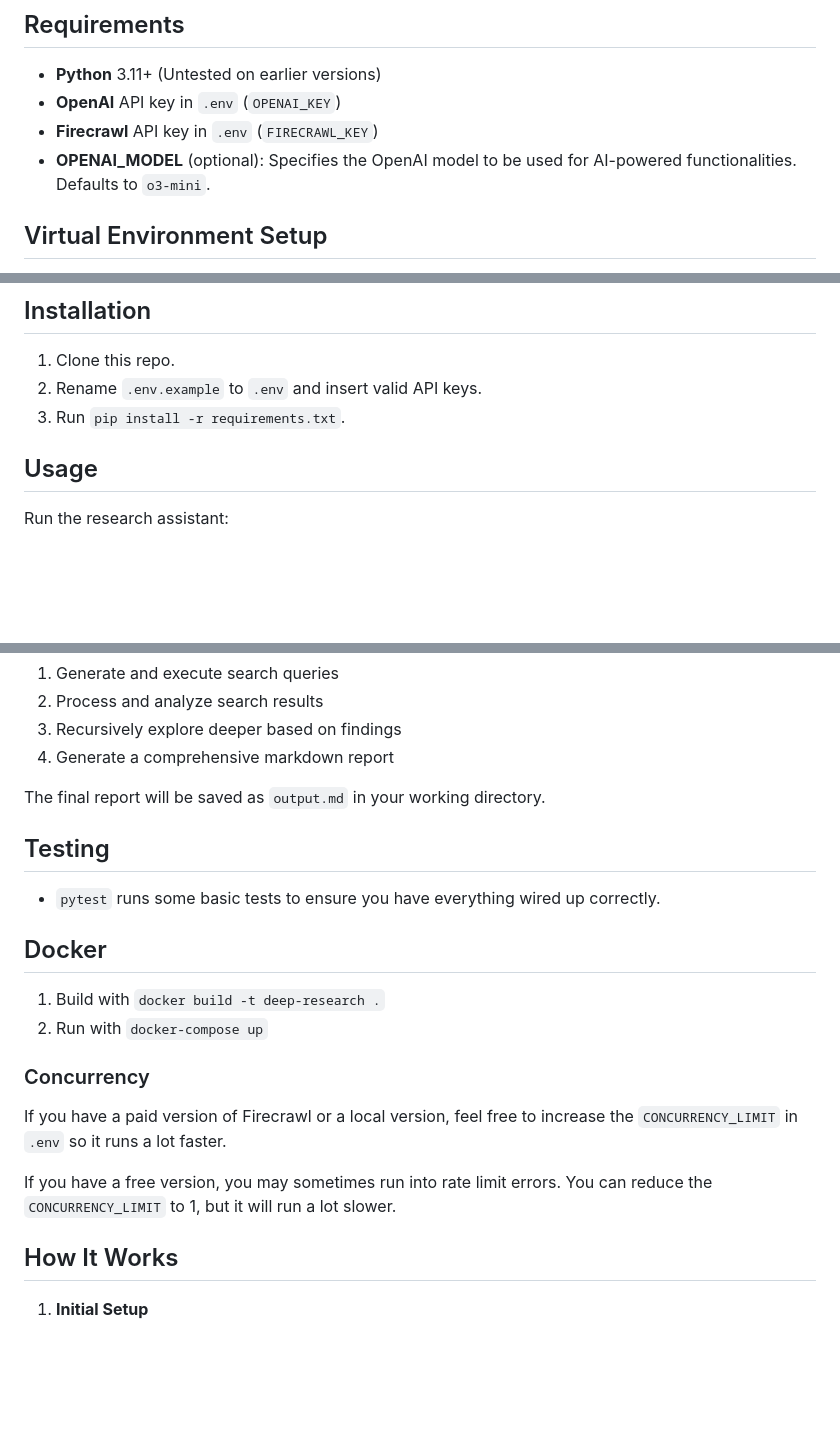
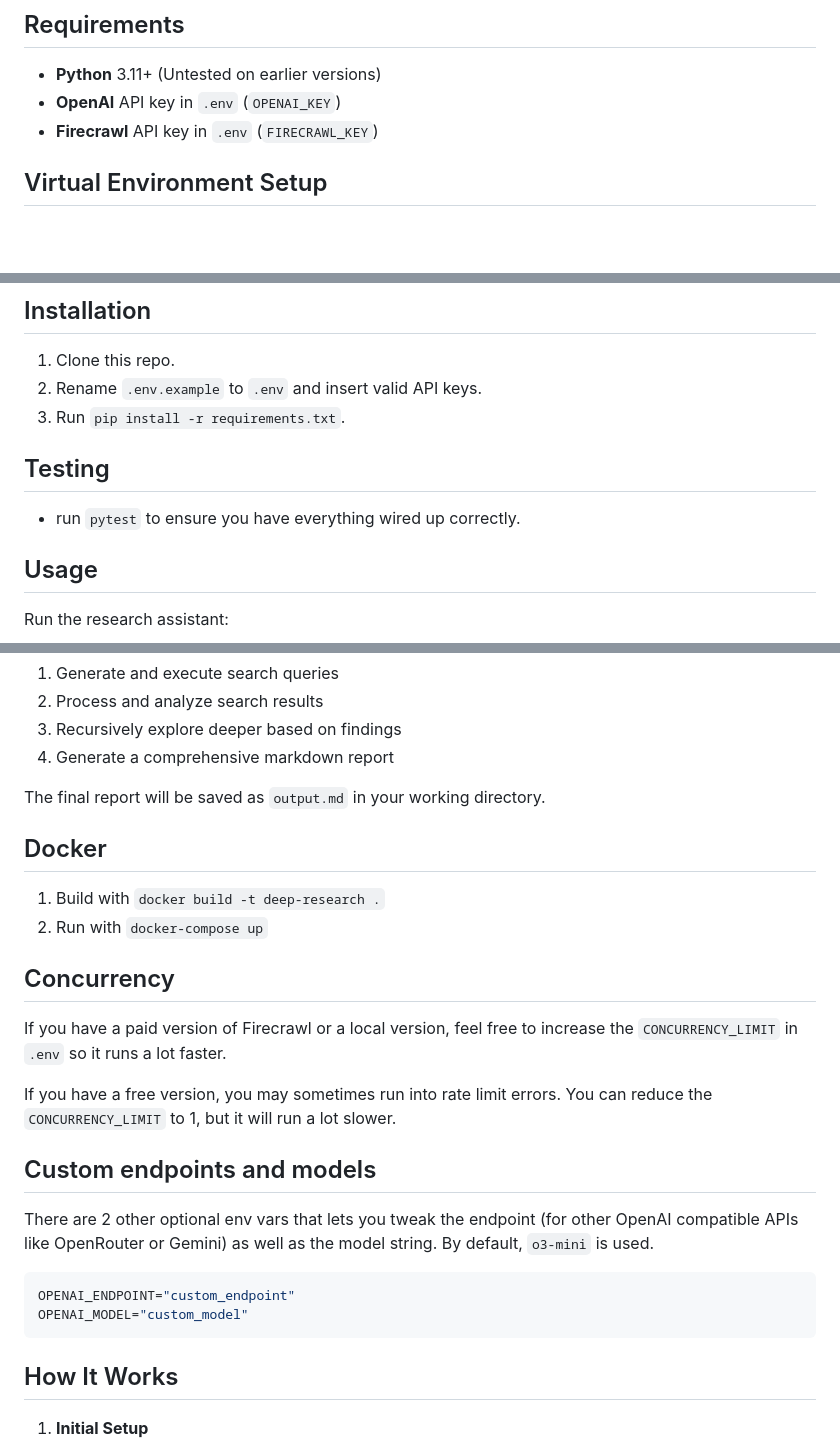
Before and after one commit to ugalock/deep-research-api, a Markdown page: README.md, 3 parts joined by grey strips. GitHub-like rendering; blank space fills up the shorter version.

````diff
--- a/README.md
+++ b/README.md
@@ -76,7 +76,6 @@ flowchart TB
 - **Python** 3.11+ (Untested on earlier versions)
 - **OpenAI** API key in `.env` (`OPENAI_KEY`)
 - **Firecrawl** API key in `.env` (`FIRECRAWL_KEY`)
-- **OPENAI_MODEL** (optional): Specifies the OpenAI model to be used for AI-powered functionalities. Defaults to `o3-mini`.
 
 ## Virtual Environment Setup
 
@@ -93,6 +92,9 @@ Then proceed with the installation steps below.
 1. Clone this repo.
 2. Rename `.env.example` to `.env` and insert valid API keys.
 3. Run `pip install -r requirements.txt`.
+
+## Testing
+- run `pytest` to ensure you have everything wired up correctly.
 
 ## Usage
 
@@ -118,19 +120,24 @@ The system will then:
 
 The final report will be saved as `output.md` in your working directory.
 
-## Testing
-- `pytest` runs some basic tests to ensure you have everything wired up correctly.
-
 ## Docker
 1. Build with `docker build -t deep-research .`
 2. Run with `docker-compose up`
 
-### Concurrency
+## Concurrency
 
 If you have a paid version of Firecrawl or a local version, feel free to increase the `CONCURRENCY_LIMIT` in `.env` so it runs a lot faster.
 
 If you have a free version, you may sometimes run into rate limit errors. You can reduce the `CONCURRENCY_LIMIT` to 1, but it will run a lot slower.
 
+## Custom endpoints and models
+
+There are 2 other optional env vars that lets you tweak the endpoint (for other OpenAI compatible APIs like OpenRouter or Gemini) as well as the model string. By default, `o3-mini` is used.
+
+```bash
+OPENAI_ENDPOINT="custom_endpoint"
+OPENAI_MODEL="custom_model"
+```
 
 ## How It Works
 
````
